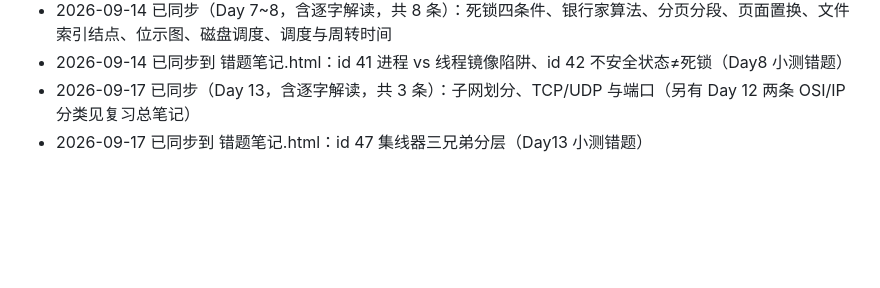
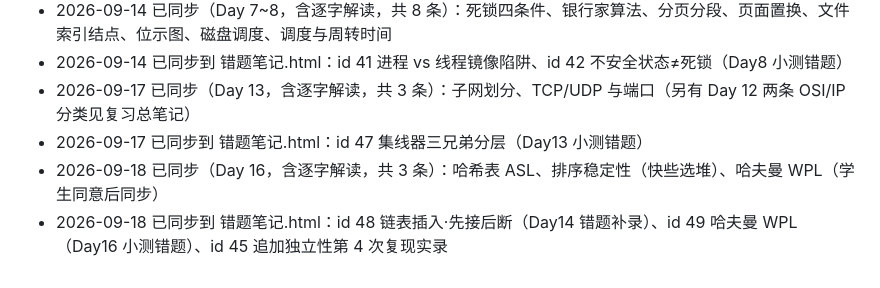
Before and after one commit to czwc/ruankaonodes, a Markdown page: .codebuddy/ruankao-tutor/progress.md, the part around the change. Rendered like a GitHub page; blank space fills up the shorter version.

```diff
--- a/.codebuddy/ruankao-tutor/progress.md
+++ b/.codebuddy/ruankao-tutor/progress.md
@@ -126,3 +126,5 @@
 - 2026-09-14 已同步到 错题笔记.html：id 41 进程 vs 线程镜像陷阱、id 42 不安全状态≠死锁（Day8 小测错题）
 - 2026-09-17 已同步（Day 13，含逐字解读，共 3 条）：子网划分、TCP/UDP 与端口（另有 Day 12 两条 OSI/IP 分类见复习总笔记）
 - 2026-09-17 已同步到 错题笔记.html：id 47 集线器三兄弟分层（Day13 小测错题）
+- 2026-09-18 已同步（Day 16，含逐字解读，共 3 条）：哈希表 ASL、排序稳定性（快些选堆）、哈夫曼 WPL（学生同意后同步）
+- 2026-09-18 已同步到 错题笔记.html：id 48 链表插入·先接后断（Day14 错题补录）、id 49 哈夫曼 WPL（Day16 小测错题）、id 45 追加独立性第 4 次复现实录
```
Also changed, not shown: 做题笔记.md (+18 -0 lines).
